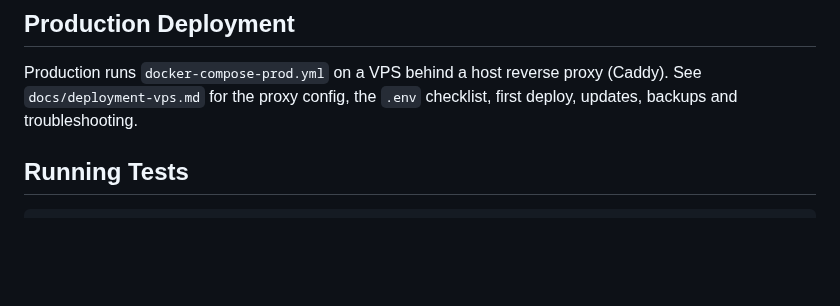
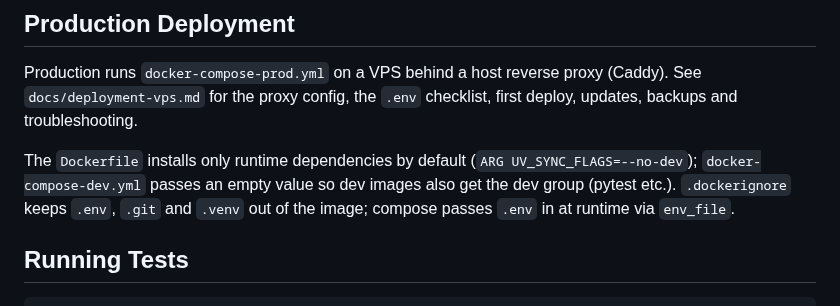
Before and after one commit to Joeriksson/django-forums-app, a Markdown page: CLAUDE.md, the part around the change. Rendered like a GitHub page; blank space fills up the shorter version.

Commit message:
Document the image build argument and .dockerignore
Co-Authored-By: Claude Opus 5.5 <noreply@anthropic.com>

```diff
--- a/CLAUDE.md
+++ b/CLAUDE.md
@@ -28,6 +28,8 @@ Server runs at `http://127.0.0.1:8000`
 ## Production Deployment
 
 Production runs `docker-compose-prod.yml` on a VPS behind a host reverse proxy (Caddy). See `docs/deployment-vps.md` for the proxy config, the `.env` checklist, first deploy, updates, backups and troubleshooting.
+
+The `Dockerfile` installs only runtime dependencies by default (`ARG UV_SYNC_FLAGS=--no-dev`); `docker-compose-dev.yml` passes an empty value so dev images also get the dev group (pytest etc.). `.dockerignore` keeps `.env`, `.git` and `.venv` out of the image; compose passes `.env` in at runtime via `env_file`.
 
 ## Running Tests
 
```
